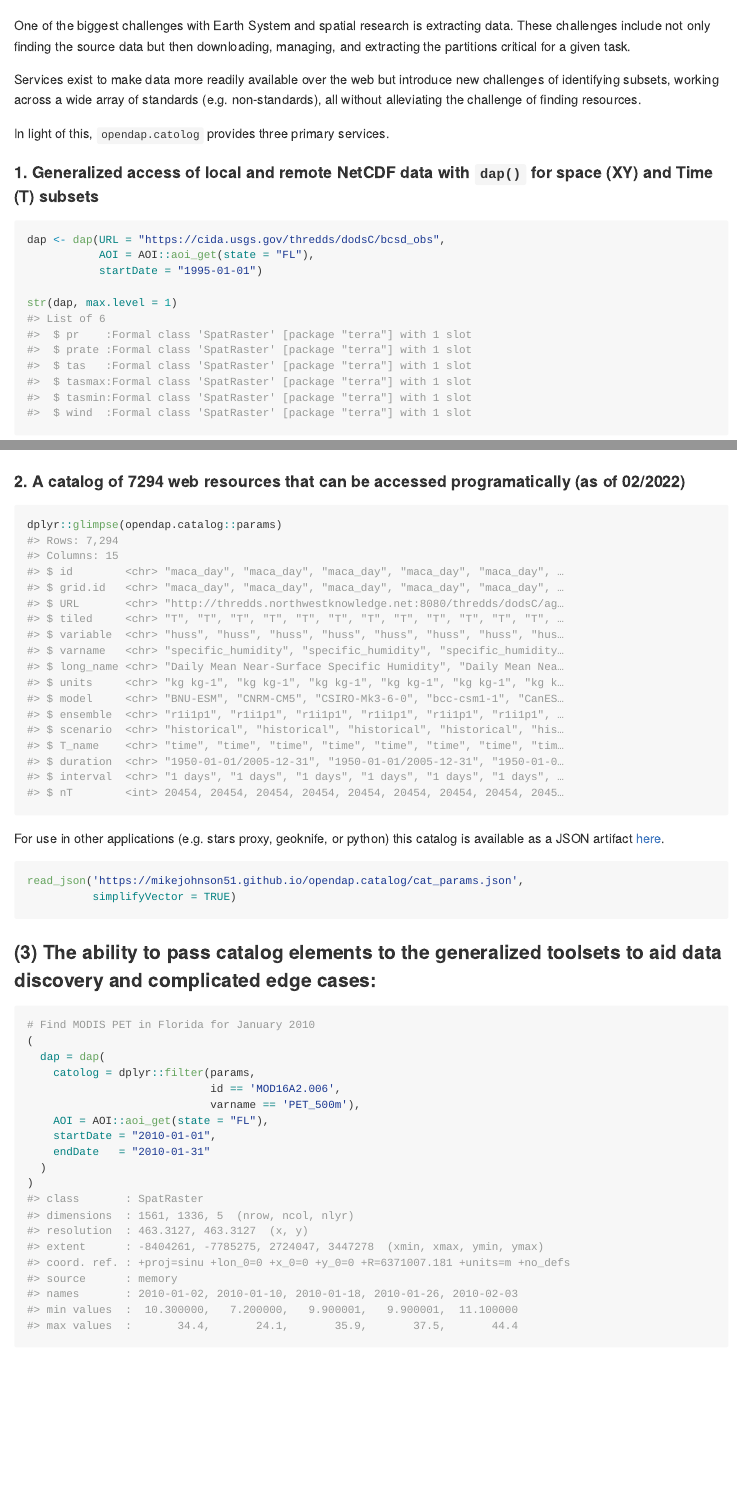
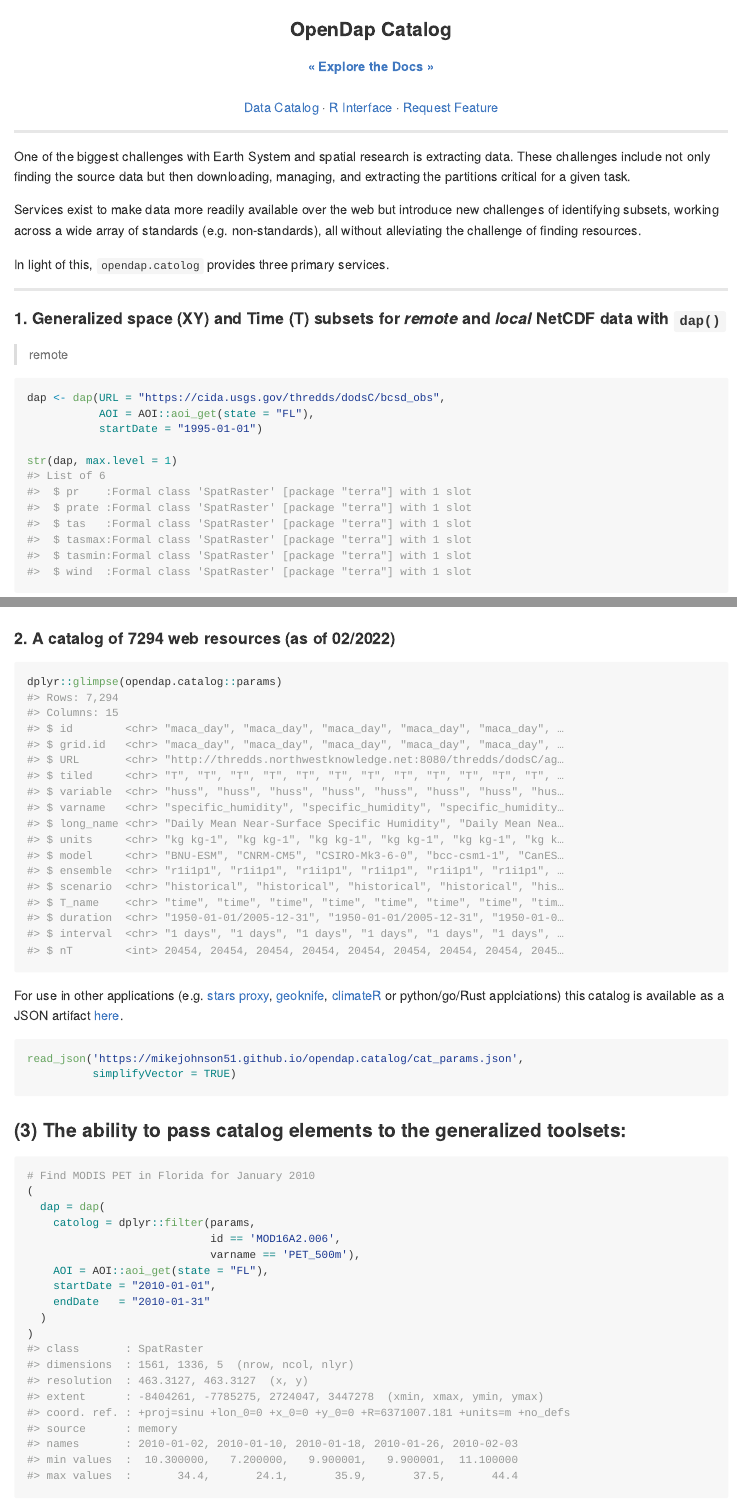
Before and after one commit to mikejohnson51/opendap.catalog, an R Markdown document (README.Rmd): the page in a window 1100 px wide, from 20 px down before the commit and from 70 px down after it, and a second part further down, joined at a grey line. The pictures show the output file README.md that the author committed with the source, drawn offline in the style of GitHub; badge pictures from the web are left out.

Commit message:
Prep for vignettes, added detail #6

````diff
--- a/README.Rmd
+++ b/README.Rmd
@@ -27,13 +27,39 @@ library(terra)
 [![R CMD Check](https://github.com/mikejohnson51/opendap.catalog/actions/workflows/R-CMD-check.yaml/badge.svg)](https://github.com/mikejohnson51/opendap.catalog/actions/workflows/R-CMD-check.yaml)
 <!-- badges: end -->
 
+<div id="top"></div>
+
+<br />
+<div align="center">
+
+<h3 align="center"><strong>OpenDap</strong> Catalog</h3>
+
+  <p align="center">
+    <a href="https://mikejohnson51.github.io/opendap.catalog/"><strong>« Explore the Docs »</strong></a>
+    <br />
+    <br />
+    <a href="https://mikejohnson51.github.io/opendap.catalog/cat_params.json">Data Catalog</a>
+    ·
+    <a href="">R Interface</a>
+    ·
+    <a href="https://github.com/mikejohnson51/opendap.catalog/issues">Request Feature</a>
+  </p>
+</div>
+
+<hr>
+
 One of the biggest challenges with Earth System and spatial research is extracting data. These challenges include not only finding the source data but then downloading, managing, and extracting the partitions critical for a given task.
 
 Services exist to make data more readily available over the web but introduce new challenges of identifying subsets, working across a wide array of standards (e.g. non-standards), all without alleviating the challenge of finding resources.
 
 In light of this, `opendap.catolog` provides three primary services.
 
-#### 1. Generalized access of local and remote NetCDF data with `dap()` for space (XY) and Time (T) subsets
+<hr>
+
+
+#### 1. Generalized space (XY) and Time (T) subsets for _remote_ and _local_ NetCDF data with `dap()`
+
+> remote
 
 ```{r}
 dap <- dap(URL = "https://cida.usgs.gov/thredds/dodsC/bcsd_obs",
@@ -61,12 +91,12 @@ plot(rast(dap))
 ```
 
-#### 2. A catalog of `r nrow(opendap.catalog::params)` web resources that can be accessed programatically (as of 02/2022)
+#### 2. A catalog of `r nrow(opendap.catalog::params)` web resources (as of `r format(Sys.Date(), format = "%m/%Y")`)
 
 ```{r}
 dplyr::glimpse(opendap.catalog::params)
 ```
 
-For use in other applications (e.g. stars proxy, geoknife, or python) this catalog is available as a JSON artifact [here](https://mikejohnson51.github.io/opendap.catalog/cat_params.json).
+For use in other applications (e.g. [stars proxy](https://github.com/r-spatial/stars/pull/499), [geoknife](https://github.com/USGS-R/geoknife), [climateR](https://github.com/mikejohnson51/climateR) or python/go/Rust applciations) this catalog is available as a JSON artifact [here](https://mikejohnson51.github.io/opendap.catalog/cat_params.json).
 
 ```{r, eval  = FALSE}
 read_json('https://mikejohnson51.github.io/opendap.catalog/cat_params.json',
@@ -74,7 +104,7 @@ read_json('https://mikejohnson51.github.io/opendap.catalog/cat_params.json',
 ```
 
 
-### (3) The ability to pass catalog elements to the generalized toolsets to aid data discovery and complicated edge cases:
+### (3) The ability to pass catalog elements to the generalized toolsets:
 
 ```{r}
 # Find MODIS PET in Florida for January 2010
````
Also changed, not shown: README.md, README.Rmd (8 more changed lines).
